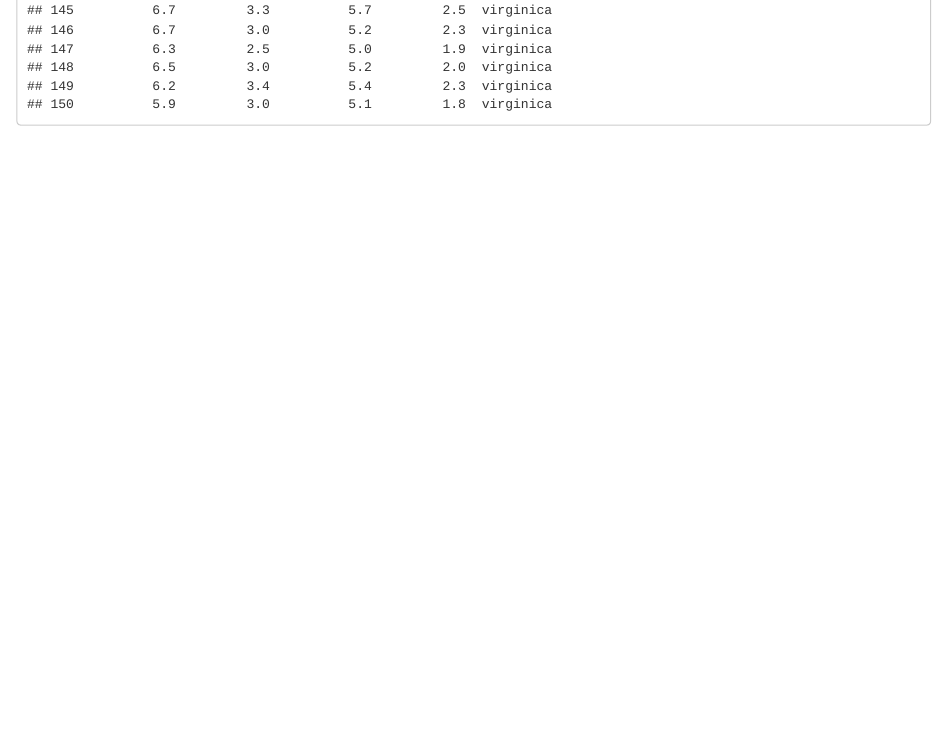
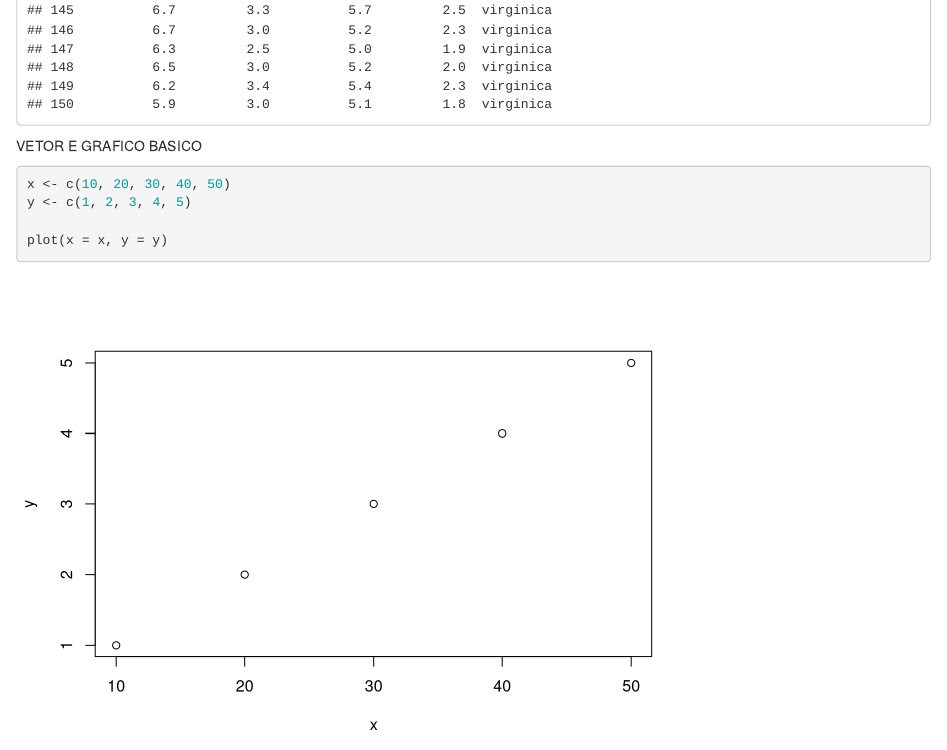
Before and after one commit to daviNGL/curso-CD, an R Markdown document (aspectos_diversos.Rmd): the page in a window 1100 px wide, from 3180 px down. Rendered offline with R 4.5, knitr and Pandoc, with nearby package versions.

Commit message:
vetor e grafico basico

````diff
--- a/aspectos_diversos.Rmd
+++ b/aspectos_diversos.Rmd
@@ -31,3 +31,14 @@ load(file = "irisdavi.Rdata")
 iristeste
 
 ```
+
+VETOR E GRAFICO BASICO
+```{r}
+
+x <- c(10, 20, 30, 40, 50)
+y <- c(1, 2, 3, 4, 5)
+
+plot(x = x, y = y)
+
+
+```
````
